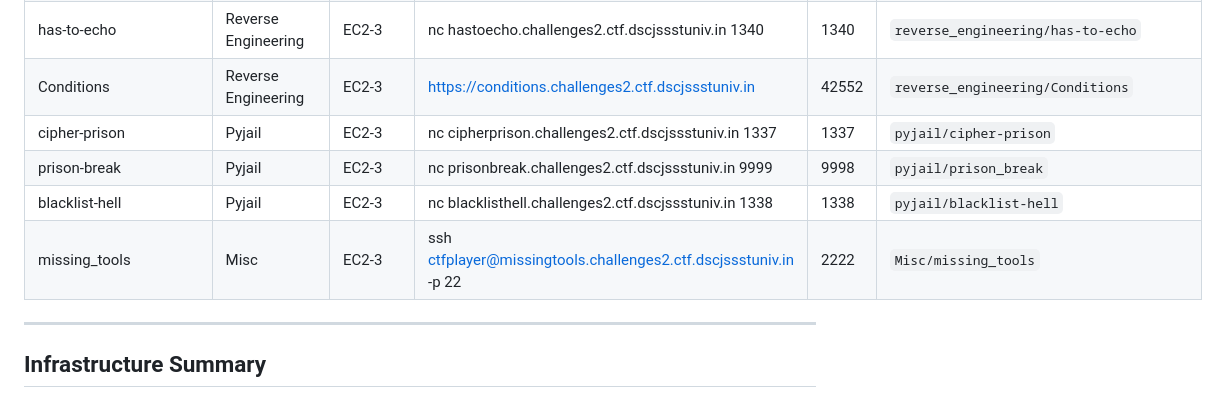
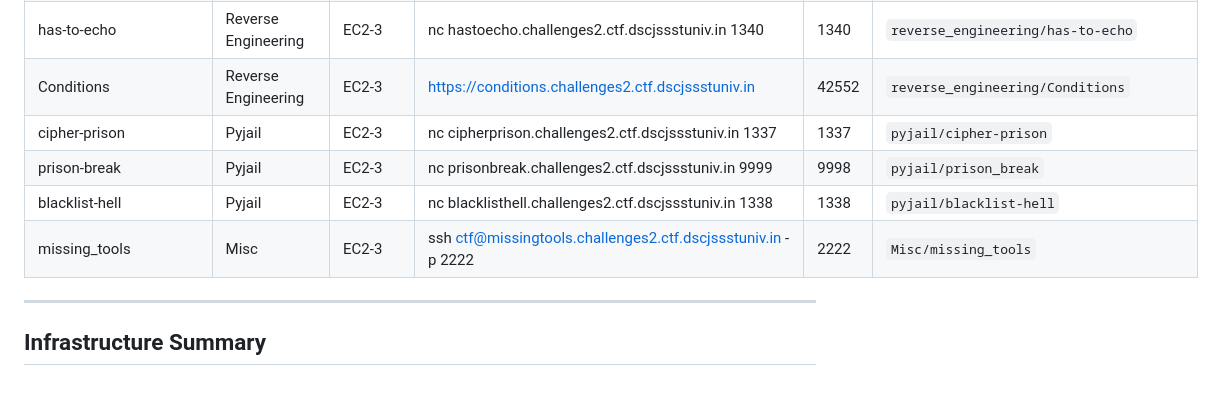
Before and after one commit to Pranavbarathi05/CTFchalls2026, a Markdown page: README.md, the part around the change. Rendered like a GitHub page.

Commit message:
updated links

```diff
--- a/README.md
+++ b/README.md
@@ -52,11 +52,11 @@
 | overflow_academy      | Binary Exploitation | EC2-3        | nc overflow.challenges2.ctf.dscjssstuniv.in 9001                 | 9001     | `binary_exploitation/overflow_academy`  |
 | upside-down           | Reverse Engineering | EC2-3        | nc upsidedown.challenges2.ctf.dscjssstuniv.in 1339               | 1339     | `reverse_engineering/Upside-down`       |
 | has-to-echo           | Reverse Engineering | EC2-3        | nc hastoecho.challenges2.ctf.dscjssstuniv.in 1340                | 1340     | `reverse_engineering/has-to-echo`       |
-| Conditions            | Reverse Engineering | EC2-3        | https://conditions.challenges2.ctf.dscjssstuniv.in             | 42552    | `reverse_engineering/Conditions`        |
+| Conditions            | Reverse Engineering | EC2-3        | https://conditions.challenges2.ctf.dscjssstuniv.in               | 42552    | `reverse_engineering/Conditions`        |
 | cipher-prison         | Pyjail              | EC2-3        | nc cipherprison.challenges2.ctf.dscjssstuniv.in 1337             | 1337     | `pyjail/cipher-prison`                  |
 | prison-break          | Pyjail              | EC2-3        | nc prisonbreak.challenges2.ctf.dscjssstuniv.in 9999              | 9998     | `pyjail/prison_break`                   |
 | blacklist-hell        | Pyjail              | EC2-3        | nc blacklisthell.challenges2.ctf.dscjssstuniv.in 1338            | 1338     | `pyjail/blacklist-hell`                 |
-| missing_tools         | Misc                | EC2-3        | ssh ctfplayer@missingtools.challenges2.ctf.dscjssstuniv.in -p 22 | 2222     | `Misc/missing_tools`                    |
+| missing_tools         | Misc                | EC2-3        | ssh ctf@missingtools.challenges2.ctf.dscjssstuniv.in -p 2222     | 2222     | `Misc/missing_tools`                    |
 
 ---
 
```
